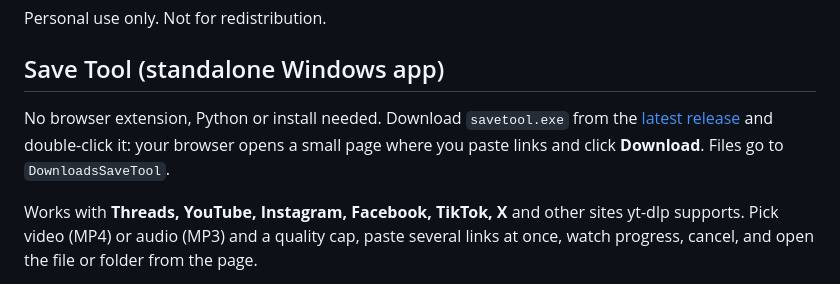
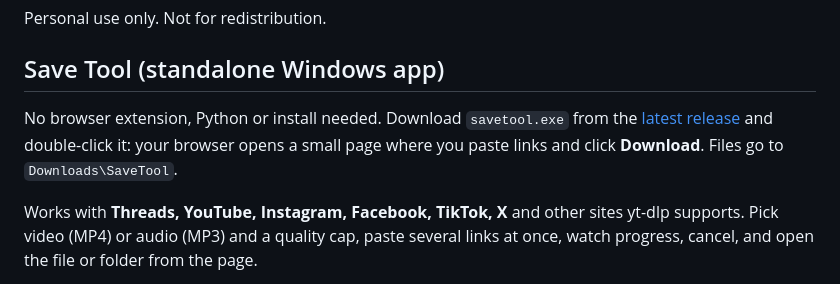
Before and after one commit to HexDino/SaveTool, a Markdown page: README.md, the part around the change. Drawn GitHub-style.

Commit message:
README: fix save path
Co-Authored-By: Claude Sonnet 5.5 <noreply@anthropic.com>

```diff
--- a/README.md
+++ b/README.md
@@ -135,7 +135,7 @@ Personal use only. Not for redistribution.
 
 ## Save Tool (standalone Windows app)
 
-No browser extension, Python or install needed. Download `savetool.exe` from the [latest release](../../releases/latest) and double-click it: your browser opens a small page where you paste links and click **Download**. Files go to `DownloadsSaveTool`.
+No browser extension, Python or install needed. Download `savetool.exe` from the [latest release](../../releases/latest) and double-click it: your browser opens a small page where you paste links and click **Download**. Files go to `Downloads\SaveTool`.
 
 Works with **Threads, YouTube, Instagram, Facebook, TikTok, X** and other sites yt-dlp supports. Pick video (MP4) or audio (MP3) and a quality cap, paste several links at once, watch progress, cancel, and open the file or folder from the page.
 
```
